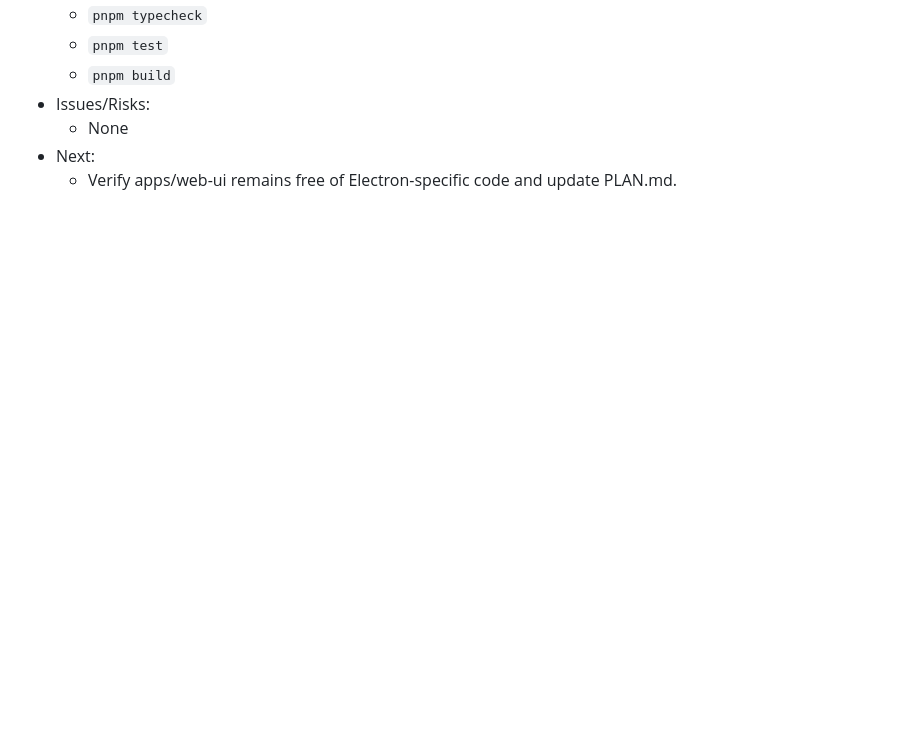
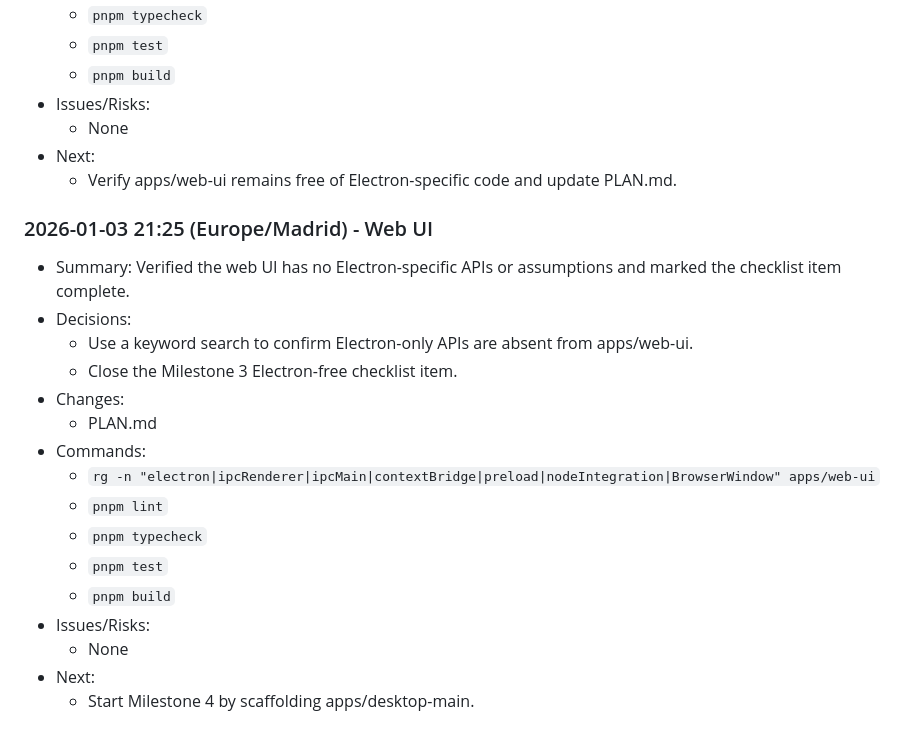
Before and after one commit to juanjoGonDev/Iteronix, a Markdown page: AGENTS_LOGS.md, the part around the change. GitHub-like rendering; blank space fills up the shorter version.

Commit message:
chore(web-ui): confirm electron-free

```diff
--- a/AGENTS_LOGS.md
+++ b/AGENTS_LOGS.md
@@ -530,3 +530,21 @@
   - None
 - Next:
   - Verify apps/web-ui remains free of Electron-specific code and update PLAN.md.
+### 2026-01-03 21:25 (Europe/Madrid) - Web UI
+
+- Summary: Verified the web UI has no Electron-specific APIs or assumptions and marked the checklist item complete.
+- Decisions:
+  - Use a keyword search to confirm Electron-only APIs are absent from apps/web-ui.
+  - Close the Milestone 3 Electron-free checklist item.
+- Changes:
+  - PLAN.md
+- Commands:
+  - `rg -n "electron|ipcRenderer|ipcMain|contextBridge|preload|nodeIntegration|BrowserWindow" apps/web-ui`
+  - `pnpm lint`
+  - `pnpm typecheck`
+  - `pnpm test`
+  - `pnpm build`
+- Issues/Risks:
+  - None
+- Next:
+  - Start Milestone 4 by scaffolding apps/desktop-main.
```
Also changed, not shown: PLAN.md (+1 -1 lines).
